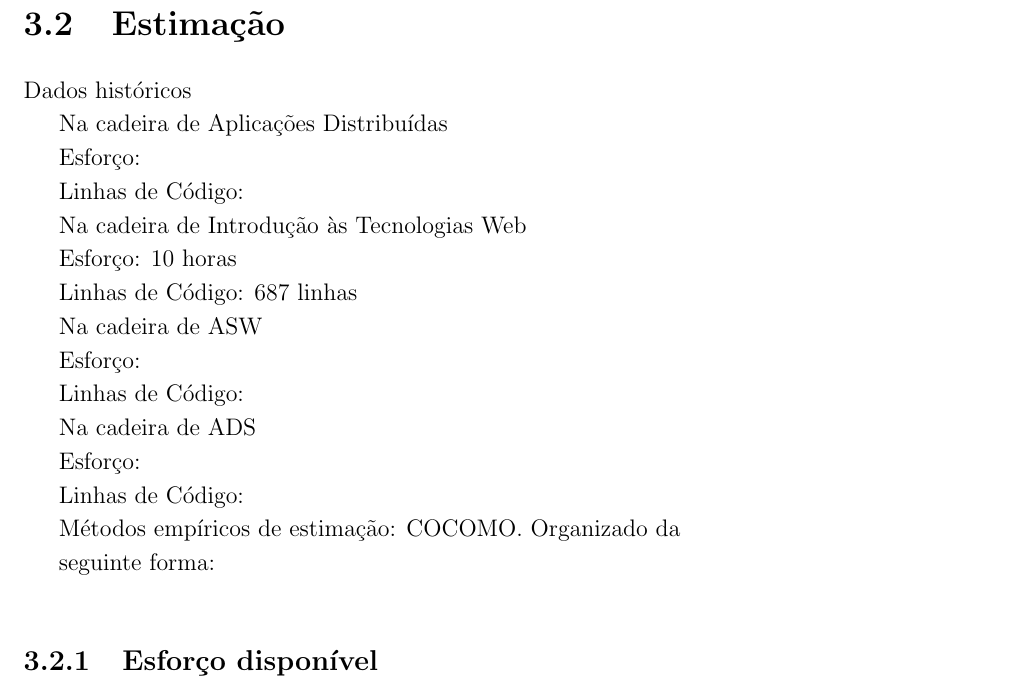
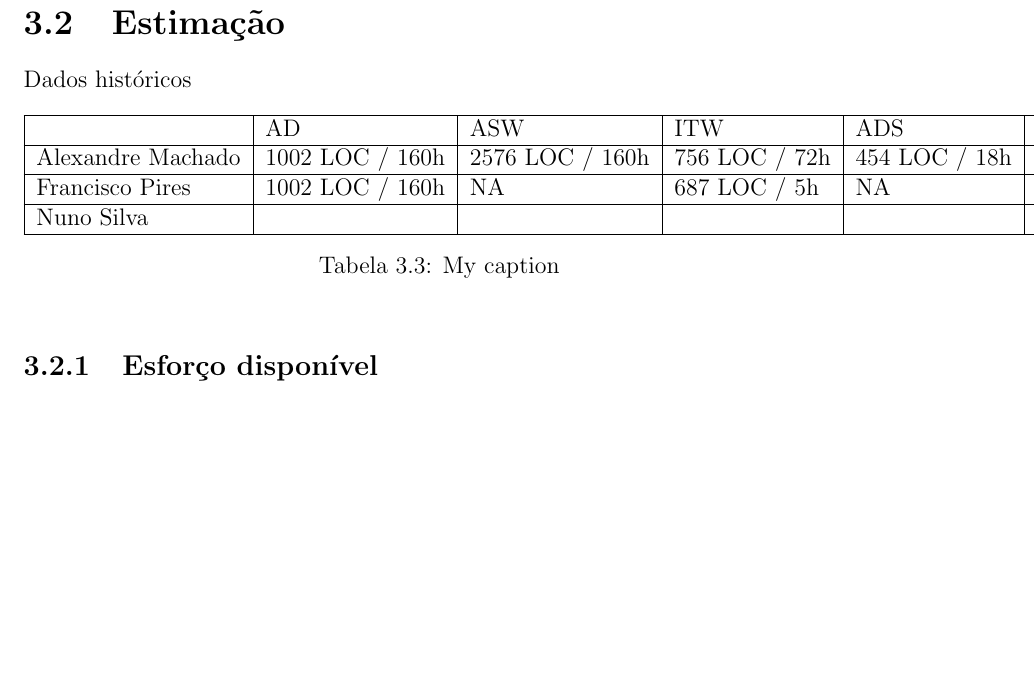
Before and after one commit to khalasn1/pgp_projecto3, a LaTeX document (fase2.tex): part of page 8 of 11 before the commit and part of page 8 of 10 after it, cut so that both start at the same text, the shorter picture padded with empty space. Compiled offline with pdfLaTeX.

Commit message:
table adicionada

```diff
--- a/fase2.tex
+++ b/fase2.tex
@@ -176,33 +176,18 @@ Nuno Silva        & 2   & 4    & 4    & 4   & 4      & 3         & 3      \\ \hl
 
 Dados históricos
 
-Na cadeira de Aplicações Distribuídas
-
-Esforço:
-
-Linhas de Código:
-
-Na cadeira de Introdução às Tecnologias Web
-
-Esforço: 10 horas
-
-Linhas de Código: 687 linhas
-
-Na cadeira de ASW
-
-Esforço:
-
-Linhas de Código:
-
-Na cadeira de ADS
-
-Esforço:
-
-Linhas de Código:
-
-Métodos empíricos de estimação: COCOMO. Organizado da
-
-seguinte forma:
+\begin{table}[h]
+\centering
+\begin{tabular}{|l|l|l|l|l|l|}
+\hline
+                  & AD              & ASW             & ITW           & ADS           & SO            \\ \hline
+Alexandre Machado & 1002 LOC / 160h & 2576 LOC / 160h & 756 LOC / 72h & 454 LOC / 18h & 560 LOC / 42h \\ \hline
+Francisco Pires   & 1002 LOC / 160h & NA              & 687 LOC / 5h  & NA            &               \\ \hline
+Nuno Silva        &                 &                 &               &               &               \\ \hline
+\end{tabular}
+\caption{My caption}
+\label{my-label}
+\end{table}
 
 \subsection{Esforço disponível}
 
```
